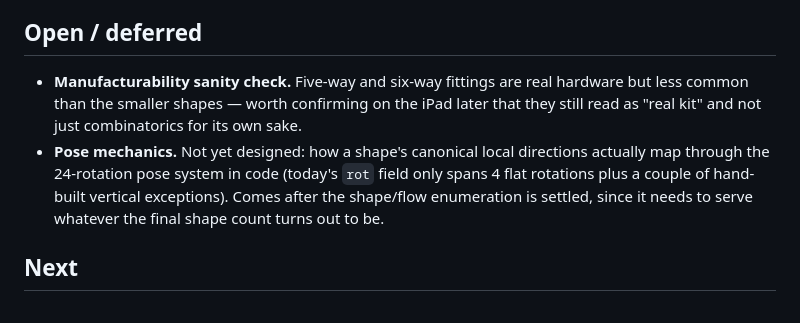
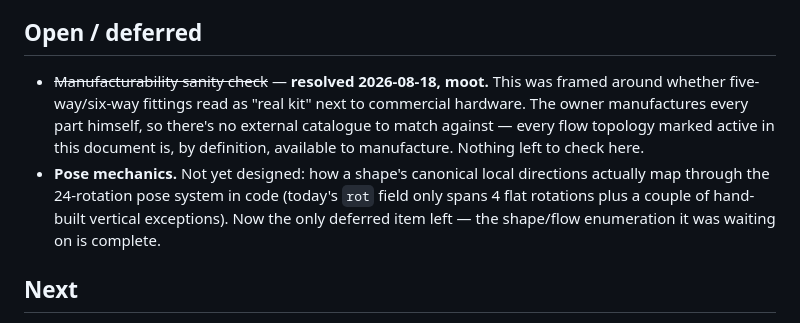
Before and after one commit to Perhoinc/pipegrid, a Markdown page: docs/PIPEGRID-PARTS-SPEC.md, the part around the change. Drawn GitHub-style.

Commit message:
Resolve manufacturability deferred item: owner self-manufactures
The manufacturability check was framed as "does this match real
commercial hardware" - moot, since every part gets manufactured by
the owner himself. Every active flow topology is available to build
by definition. Pose mechanics is now the only deferred item.

```diff
--- a/docs/PIPEGRID-PARTS-SPEC.md
+++ b/docs/PIPEGRID-PARTS-SPEC.md
@@ -284,14 +284,15 @@ nothing.
 
 ## Open / deferred
 
-- **Manufacturability sanity check.** Five-way and six-way fittings are real hardware but
-  less common than the smaller shapes — worth confirming on the iPad later that they still
-  read as "real kit" and not just combinatorics for its own sake.
+- ~~Manufacturability sanity check~~ — **resolved 2026-08-18, moot.** This was framed around
+  whether five-way/six-way fittings read as "real kit" next to commercial hardware. The owner
+  manufactures every part himself, so there's no external catalogue to match against — every
+  flow topology marked active in this document is, by definition, available to manufacture.
+  Nothing left to check here.
 - **Pose mechanics.** Not yet designed: how a shape's canonical local directions actually map
   through the 24-rotation pose system in code (today's `rot` field only spans 4 flat
-  rotations plus a couple of hand-built vertical exceptions). Comes after the shape/flow
-  enumeration is settled, since it needs to serve whatever the final shape count turns out
-  to be.
+  rotations plus a couple of hand-built vertical exceptions). Now the only deferred item left
+  — the shape/flow enumeration it was waiting on is complete.
 
 ## Next
 
```
